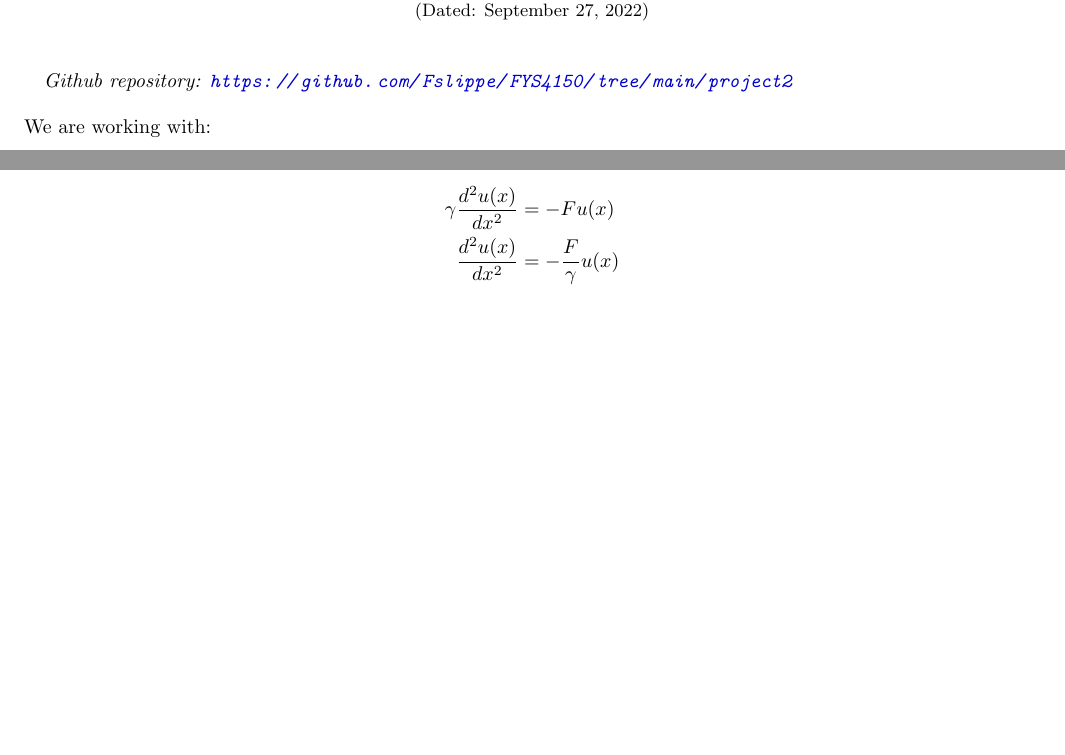
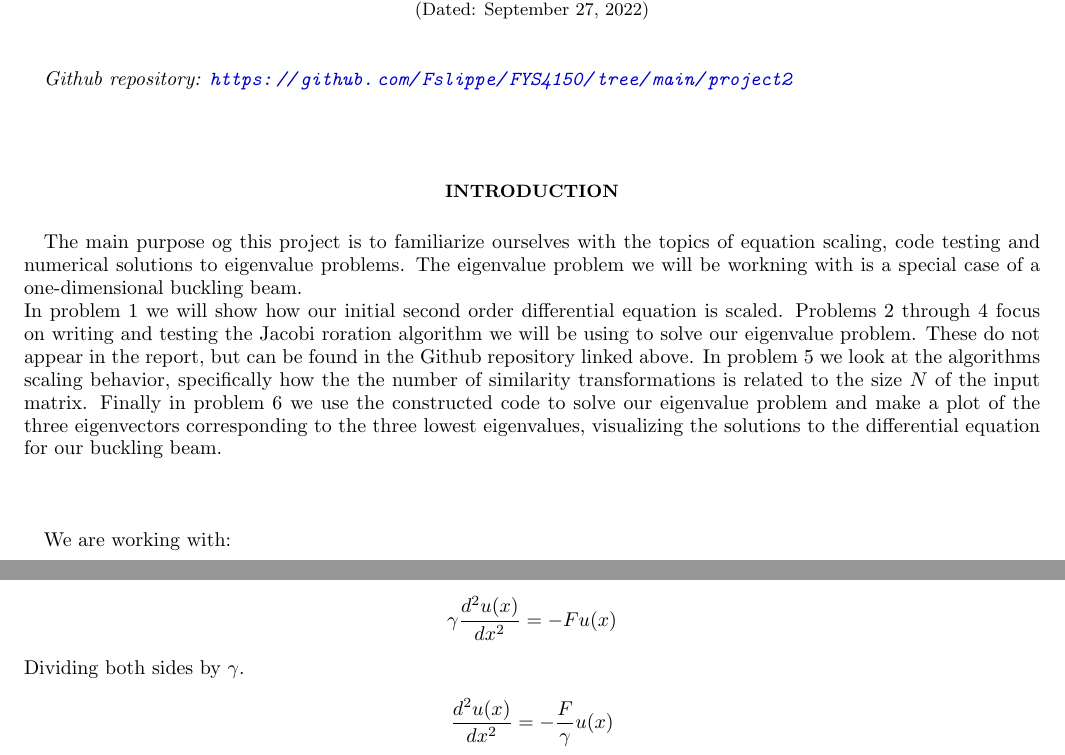
Before and after one commit to Fslippe/FYS4150, a LaTeX paper (project2/latex/project2.tex): two parts of page 1 of 4 before the commit and two parts of page 1 of 5 after it, joined at a grey line, cut so that both start at the same text, the shorter picture padded with empty space. Compiled offline with pdfLaTeX; a LaTeX package or settings file that is missing is left out.

Commit message:
added intro

```diff
--- a/project2/latex/project2.tex
+++ b/project2/latex/project2.tex
@@ -46,6 +46,23 @@
 \textit{Github repository: \url{https://github.com/Fslippe/FYS4150/tree/main/project2}}
 \\
 \\
+\section*{Introduction}
+The main purpose og this project is to familiarize ourselves with the topics
+of equation scaling, code testing and numerical solutions to eigenvalue problems.
+The eigenvalue problem we will be workning with is a special case of a
+one-dimensional buckling beam. \\
+In problem 1 we will show how our initial second order differential equation
+is scaled. Problems 2 through 4 focus on writing and testing the Jacobi roration algorithm we
+will be using to solve our eigenvalue problem. These do not appear in the report,
+but can be found in the Github repository linked above. In problem 5 we look at the
+algorithms scaling behavior, specifically how the the number of similarity transformations
+is related to the size $N$ of the input matrix. Finally in problem 6 we use the constructed code
+to solve our eigenvalue problem and make a plot of the three eigenvectors corresponding to the
+three lowest eigenvalues, visualizing the solutions to the differential equation for our buckling beam. \\
+\\
+\\
+
+
 We are working with:
 \begin{itemize}
     \item A horizontal beam of length $L$.
@@ -71,7 +88,10 @@ Where $\hat{x} \equiv x / L$ is a dimensionless variable, $\hat{x} \in [0,1]$ an
 \section*{Problem 1}
 Using the defenintion $\hat{x} \equiv x / L$ to show that Eq. \ref*{eq:diff} can be written as Eq. \ref*{eq:scaled}.
 \begin{align*}
-    \gamma \frac{d^2u(x)}{dx^2} &= - F u(x) \\
+    \gamma \frac{d^2u(x)}{dx^2} &= - F u(x)
+\end{align*}
+Dividing both sides by $\gamma$.
+\begin{align*}
     \frac{d^2u(x)}{dx^2} &= - \frac{F}{\gamma} u(x)
 \end{align*}
 Multiplying both sides by $L^2$.
```
Also changed, not shown: project2/latex/project2.pdf.
